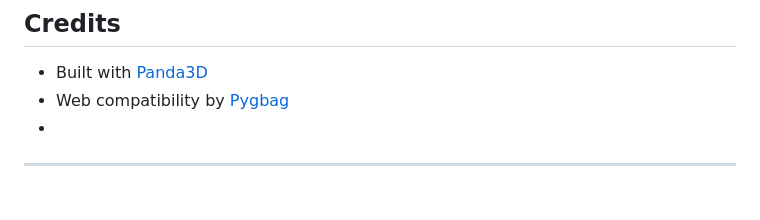
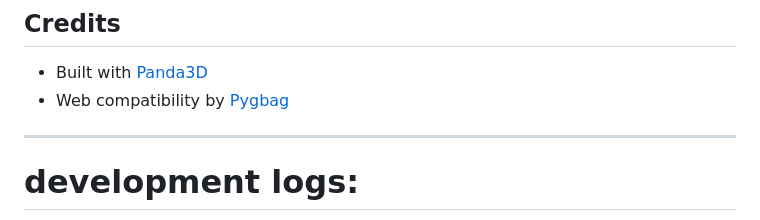
Before and after one commit to SimpleMobileResponsiveWebsites/fps-version-2, a Markdown page: project/README.md, the part around the change printed below. Drawn GitHub-style.

```diff
--- a/project/README.md
+++ b/project/README.md
@@ -156,7 +156,7 @@ MIT License - feel free to use this code for your own projects.
 
 - Built with [Panda3D](https://www.panda3d.org/)
 - Web compatibility by [Pygbag](https://pygame-web.github.io/)
--
 
 ---
+# development logs:
 
```
Also changed, not shown: other parts of project/README.md (+1 -0 lines).
